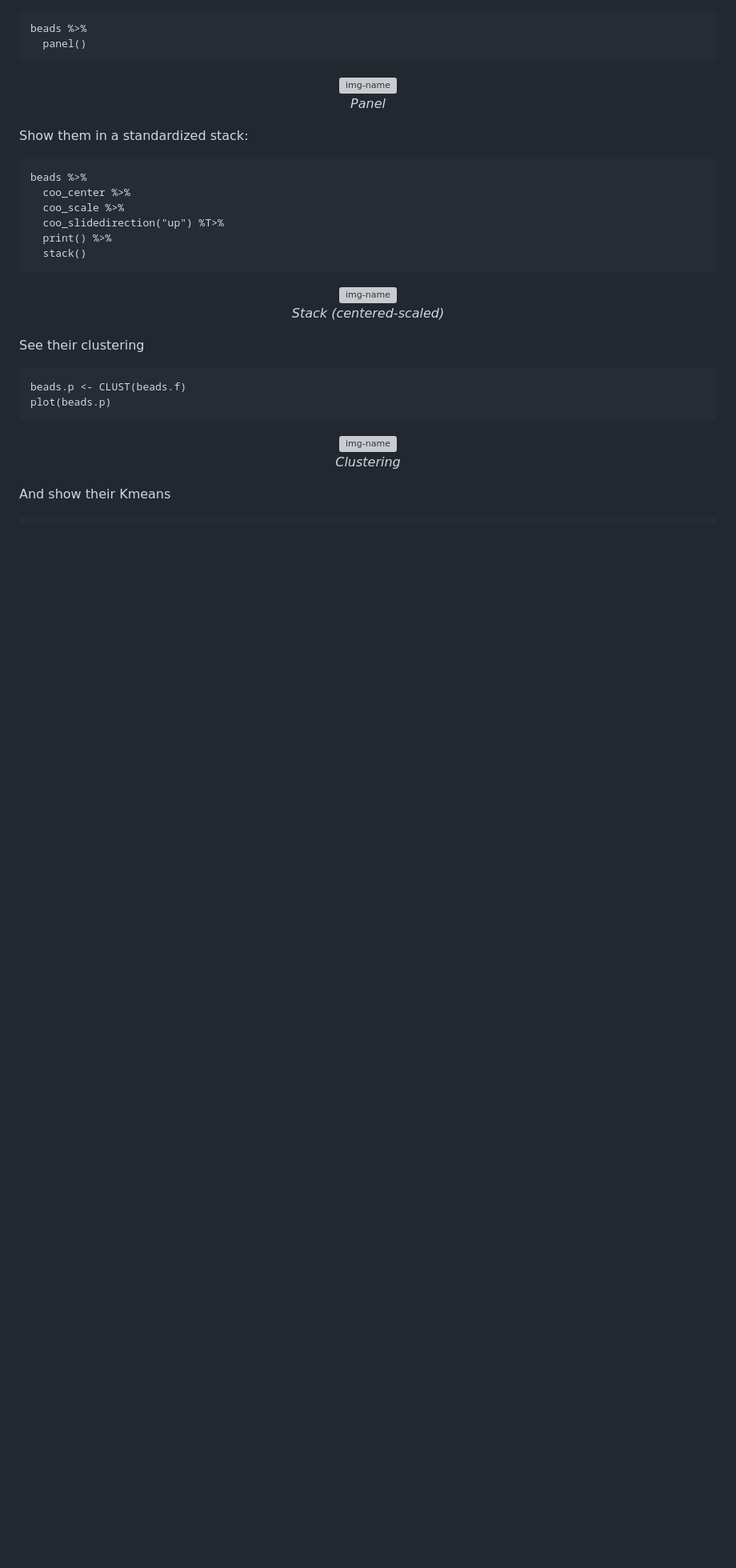
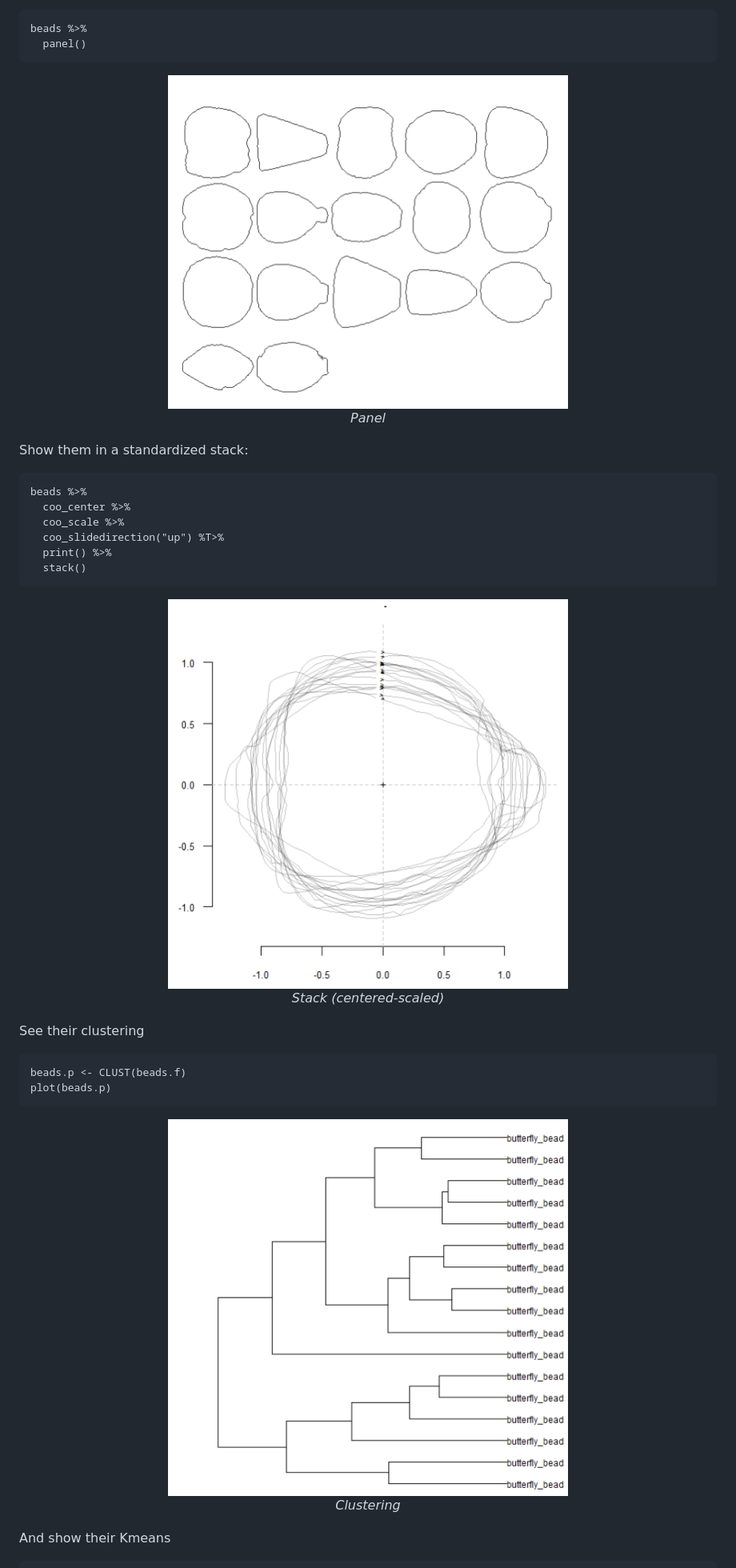
Before and after one commit to zoometh/Rdev, a Markdown page: gmm/README.md, the part around one of its changes. Shown at 80% size. GitHub-like rendering; blank space fills up the shorter version; grey boxes are pictures that could not be loaded.

Commit message:
readme GMM

````diff
--- a/gmm/README.md
+++ b/gmm/README.md
@@ -74,7 +75,7 @@ beads %>%
 ```
 
 <p align="center">
-  <img alt="img-name" src="../gmm/www/panel.png" width="500">
+  <img alt="img-name" src="../gmm/results/panel.png" width="500">
   <br>
     <em>Panel</em>
 </p>
@@ -91,7 +92,7 @@ beads %>%
 ```
 
 <p align="center">
-  <img alt="img-name" src="../gmm/www/stack.png" width="500">
+  <img alt="img-name" src="../gmm/results/stack.png" width="500">
   <br>
     <em>Stack (centered-scaled)</em>
 </p>
@@ -105,7 +106,7 @@ plot(beads.p)
 ```
 
 <p align="center">
-  <img alt="img-name" src="../gmm/www/cluster.png" width="500">
+  <img alt="img-name" src="../gmm/results/cluster.png" width="500">
   <br>
     <em>Clustering</em>
 </p>
````
Also changed, not shown: other parts of gmm/README.md (+3 -2 lines).
